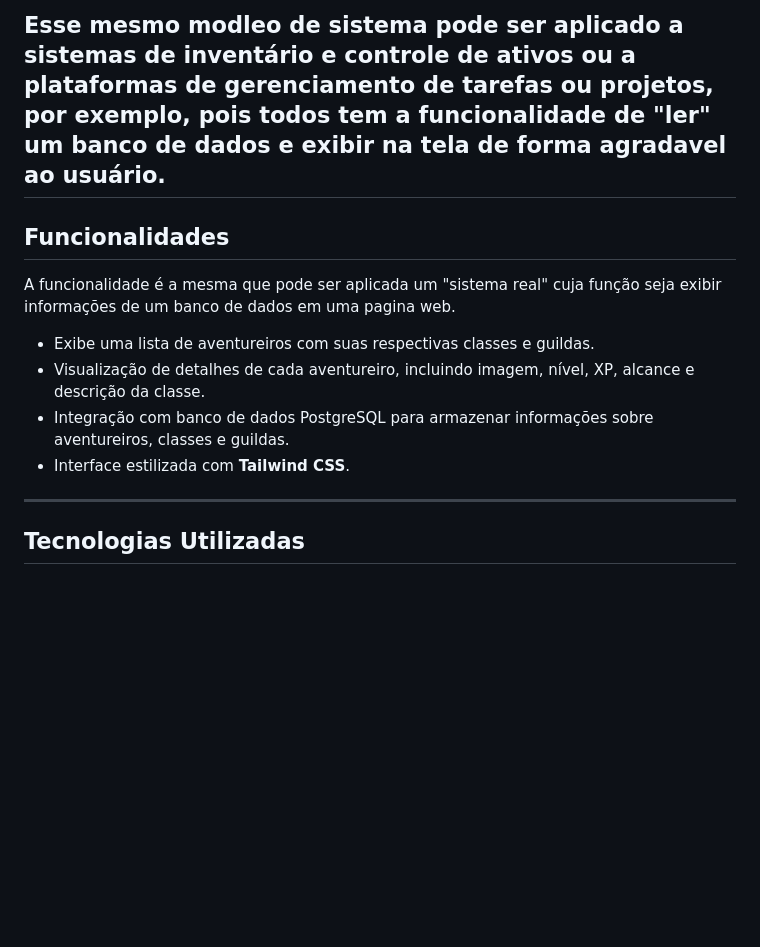
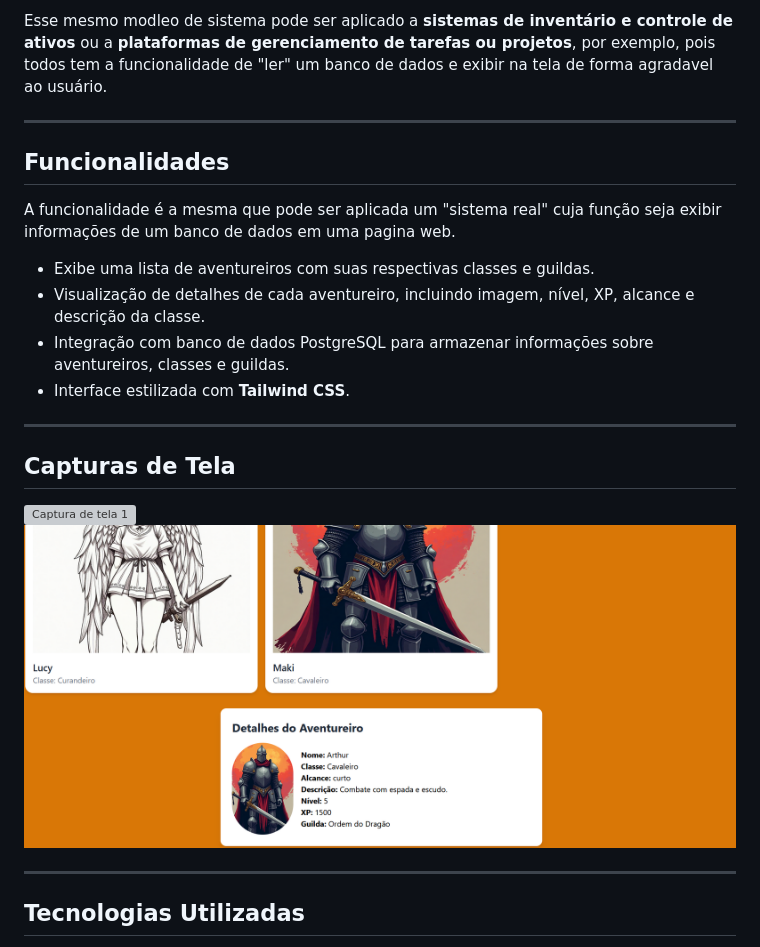
Before and after one commit to TheEddu/RPG_database, a Markdown page: README.md, the part around the change. Rendered like a GitHub page; pictures changed too: static/images/image2.png (added); blank space fills up the shorter version; grey boxes are pictures that could not be loaded.

Commit message:
correção do README

```diff
--- a/README.md
+++ b/README.md
@@ -5,6 +5,7 @@ Quando comecei a estudar banco de dados, tive certa dificuldade, os exemplos nã
 Este é um projeto de um sistema para "gerenciar" aventureiros, classes e guildas em um RPG. Ele utiliza **Flask** como framework backend, **PostgreSQL** como banco de dados e **Tailwind CSS** para estilização do frontend. O sistema exibe uma lista de aventureiros com detalhes e imagens, além de permitir a visualização de informações detalhadas de cada aventureiro.
 
 Esse mesmo modleo de sistema pode ser aplicado a **sistemas de inventário e controle de ativos** ou a **plataformas de gerenciamento de tarefas ou projetos**, por exemplo, pois todos tem a funcionalidade de "ler" um banco de dados e exibir na tela de forma agradavel ao usuário.
+
 ---
 
 ## Funcionalidades
@@ -13,6 +14,12 @@ A funcionalidade é a mesma que pode ser aplicada um "sistema real" cuja funçã
 - Visualização de detalhes de cada aventureiro, incluindo imagem, nível, XP, alcance e descrição da classe.
 - Integração com banco de dados PostgreSQL para armazenar informações sobre aventureiros, classes e guildas.
 - Interface estilizada com **Tailwind CSS**.
+
+---
+
+## Capturas de Tela
+![Captura de tela 1](static/images/image1.png)
+![Captura de tela 2](static/images/image2.png)
 
 ---
 
```
Also changed, not shown: 1 other file.
